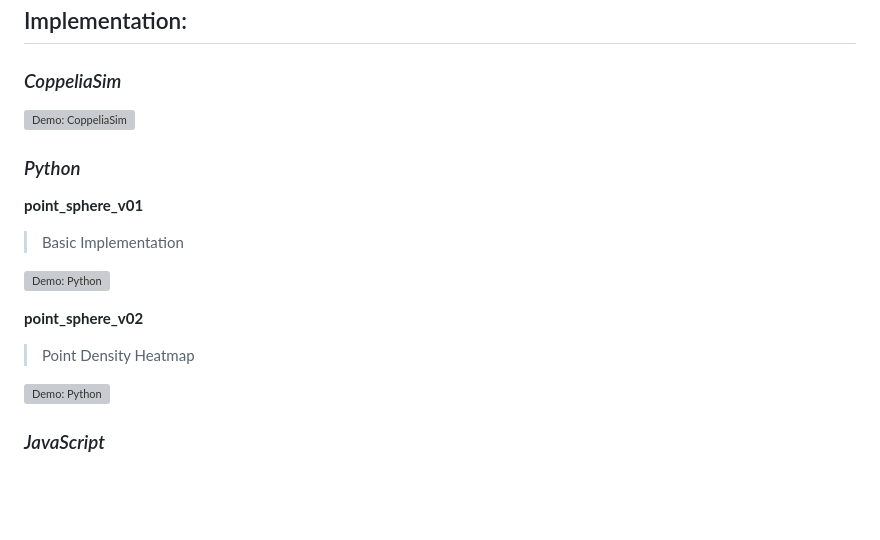
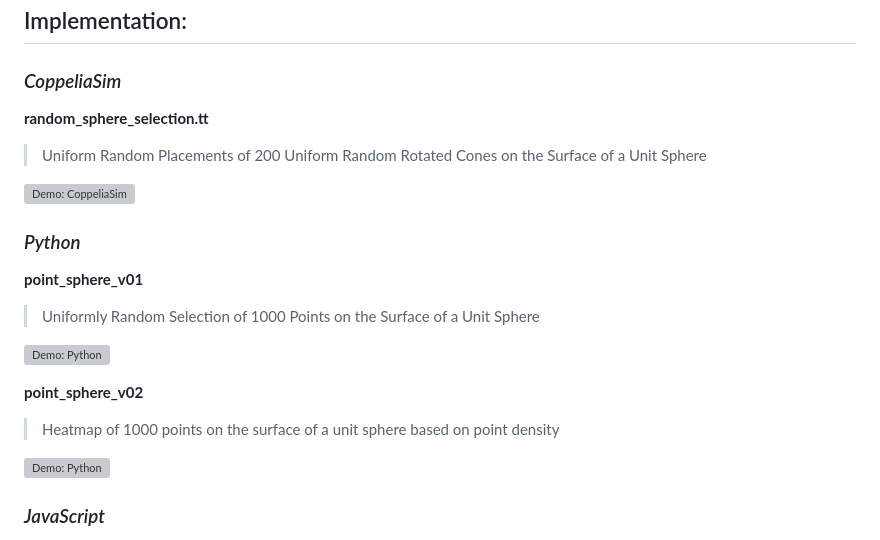
Before and after one commit to scalemailted/Spatial-Sampling-Strategies, a Markdown page: readme.md, the part around the change. GitHub-like rendering; blank space fills up the shorter version; grey boxes are pictures that could not be loaded.

```diff
--- a/readme.md
+++ b/readme.md
@@ -67,18 +67,22 @@ By uniformly sampling each angle, every possible orientation on the surface of t
 ## Implementation:
 
 ### *CoppeliaSim*
+
+**random_sphere_selection.tt**
+> Uniform Random Placements of 200 Uniform Random Rotated Cones on the Surface of a Unit Sphere
+
 ![Demo: CoppeliaSim](./assets/coppeliasim-sphere-sample.gif)
 
 
 ### *Python*
 
 **point_sphere_v01**
-> Basic Implementation
+> Uniformly Random Selection of 1000 Points on the Surface of a Unit Sphere
 
 ![Demo: Python](./assets/py-sphere-sample-v1.gif)
 
 **point_sphere_v02**
-> Point Density Heatmap
+> Heatmap of 1000 points on the surface of a unit sphere based on point density
 
 ![Demo: Python](./assets/py-sphere-sample-v2.gif)
 
```
